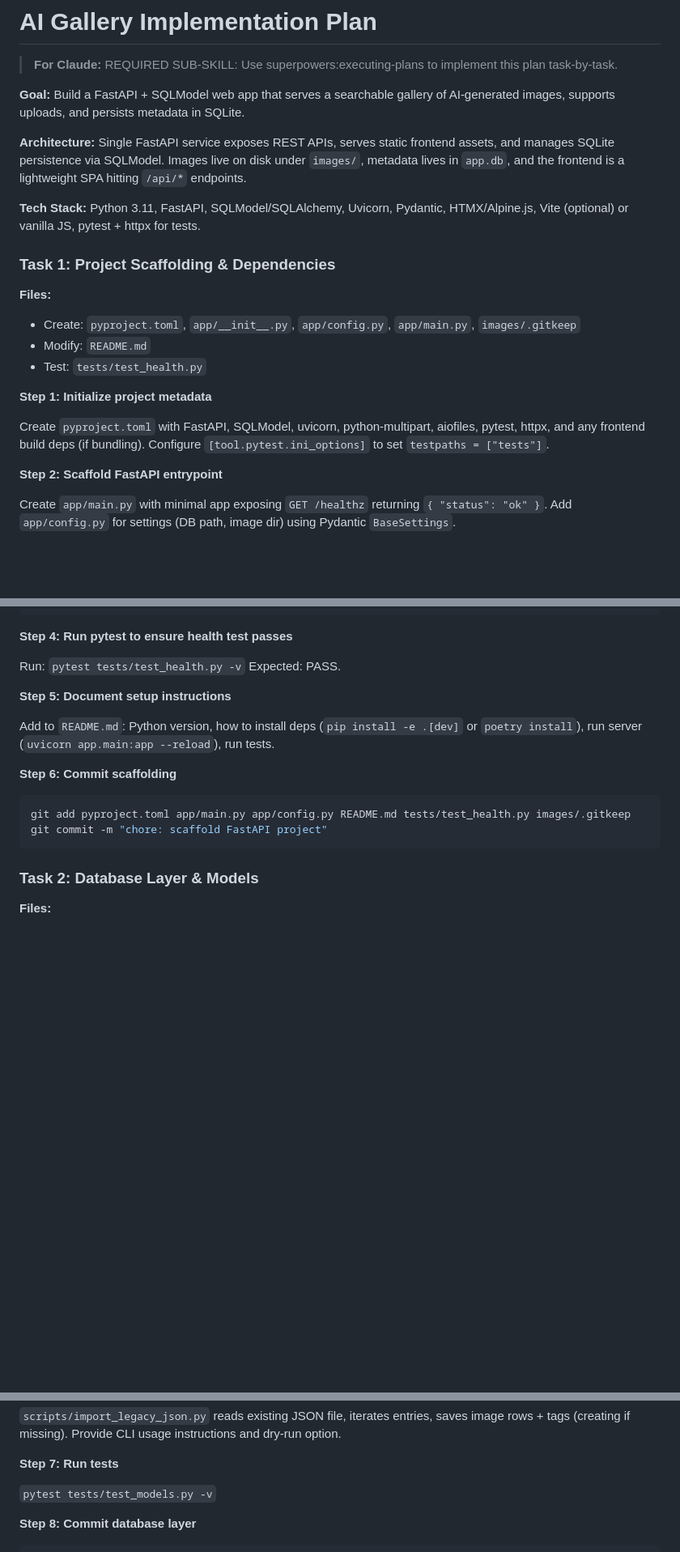
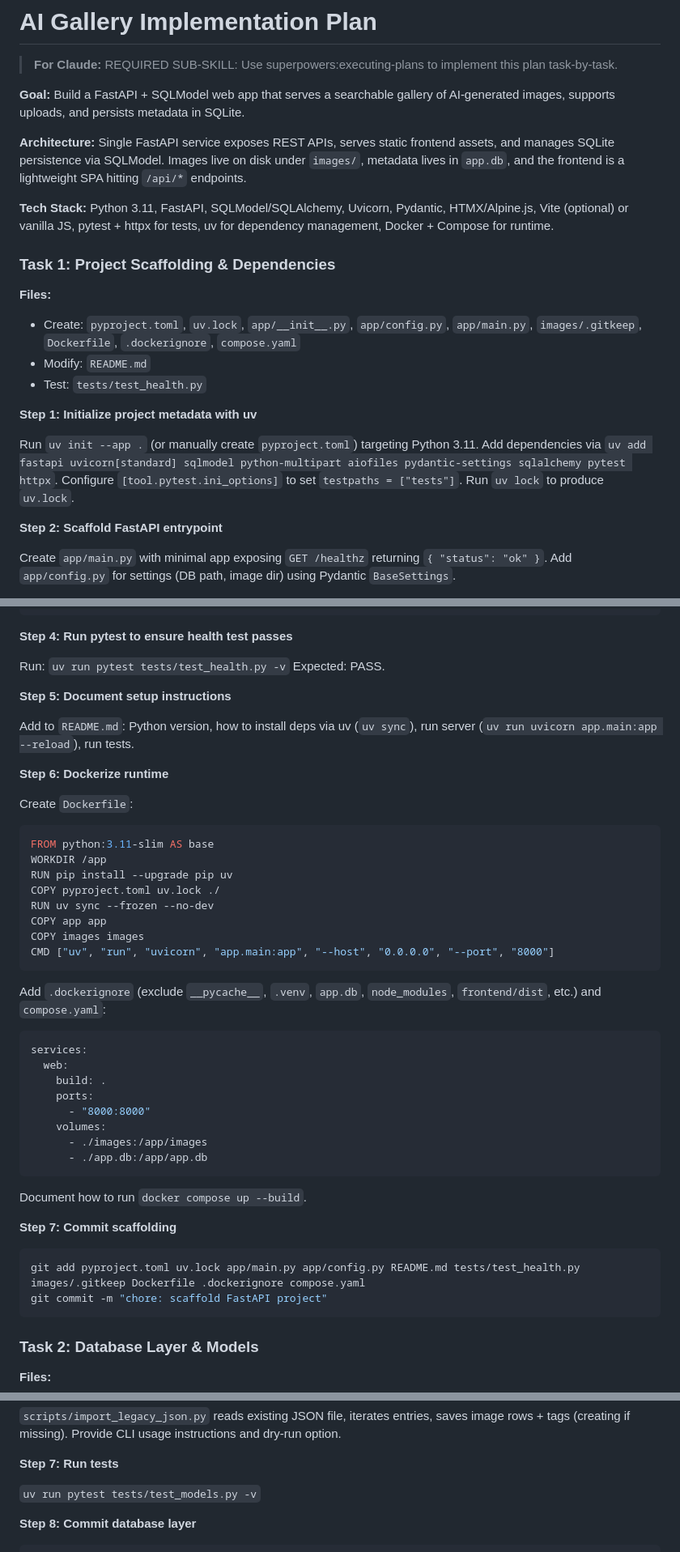
Before and after one commit to buildmesh/aiimglib, a Markdown page: docs/plans/2025-11-14-ai-gallery-implementation.md, 3 parts joined by grey strips. Shown: that part at 81% size. Drawn GitHub-style; blank space fills up the shorter version.

Commit message:
Update docs to reflect containerizing with Docker and dependency management with UV

````diff
--- a/docs/plans/2025-11-14-ai-gallery-implementation.md
+++ b/docs/plans/2025-11-14-ai-gallery-implementation.md
@@ -6,18 +6,18 @@
 
 **Architecture:** Single FastAPI service exposes REST APIs, serves static frontend assets, and manages SQLite persistence via SQLModel. Images live on disk under `images/`, metadata lives in `app.db`, and the frontend is a lightweight SPA hitting `/api/*` endpoints.
 
-**Tech Stack:** Python 3.11, FastAPI, SQLModel/SQLAlchemy, Uvicorn, Pydantic, HTMX/Alpine.js, Vite (optional) or vanilla JS, pytest + httpx for tests.
+**Tech Stack:** Python 3.11, FastAPI, SQLModel/SQLAlchemy, Uvicorn, Pydantic, HTMX/Alpine.js, Vite (optional) or vanilla JS, pytest + httpx for tests, uv for dependency management, Docker + Compose for runtime.
 
 ### Task 1: Project Scaffolding & Dependencies
 
 **Files:**
-- Create: `pyproject.toml`, `app/__init__.py`, `app/config.py`, `app/main.py`, `images/.gitkeep`
+- Create: `pyproject.toml`, `uv.lock`, `app/__init__.py`, `app/config.py`, `app/main.py`, `images/.gitkeep`, `Dockerfile`, `.dockerignore`, `compose.yaml`
 - Modify: `README.md`
 - Test: `tests/test_health.py`
 
-**Step 1: Initialize project metadata**
+**Step 1: Initialize project metadata with uv**
 
-Create `pyproject.toml` with FastAPI, SQLModel, uvicorn, python-multipart, aiofiles, pytest, httpx, and any frontend build deps (if bundling). Configure `[tool.pytest.ini_options]` to set `testpaths = ["tests"]`.
+Run `uv init --app .` (or manually create `pyproject.toml`) targeting Python 3.11. Add dependencies via `uv add fastapi uvicorn[standard] sqlmodel python-multipart aiofiles pydantic-settings sqlalchemy pytest httpx`. Configure `[tool.pytest.ini_options]` to set `testpaths = ["tests"]`. Run `uv lock` to produce `uv.lock`.
 
 **Step 2: Scaffold FastAPI entrypoint**
 
@@ -52,17 +52,47 @@ def test_health_endpoint():
 
 **Step 4: Run pytest to ensure health test passes**
 
-Run: `pytest tests/test_health.py -v`
+Run: `uv run pytest tests/test_health.py -v`
 Expected: PASS.
 
 **Step 5: Document setup instructions**
 
-Add to `README.md`: Python version, how to install deps (`pip install -e .[dev]` or `poetry install`), run server (`uvicorn app.main:app --reload`), run tests.
+Add to `README.md`: Python version, how to install deps via uv (`uv sync`), run server (`uv run uvicorn app.main:app --reload`), run tests.
 
-**Step 6: Commit scaffolding**
+**Step 6: Dockerize runtime**
+
+Create `Dockerfile`:
+
+```dockerfile
+FROM python:3.11-slim AS base
+WORKDIR /app
+RUN pip install --upgrade pip uv
+COPY pyproject.toml uv.lock ./
+RUN uv sync --frozen --no-dev
+COPY app app
+COPY images images
+CMD ["uv", "run", "uvicorn", "app.main:app", "--host", "0.0.0.0", "--port", "8000"]
+```
+
+Add `.dockerignore` (exclude `__pycache__`, `.venv`, `app.db`, `node_modules`, `frontend/dist`, etc.) and `compose.yaml`:
+
+```yaml
+services:
+  web:
+    build: .
+    ports:
+      - "8000:8000"
+    volumes:
+      - ./images:/app/images
+      - ./app.db:/app/app.db
+```
+
+Document how to run `docker compose up --build`.
+
+**Step 7: Commit scaffolding**
 
 ```bash
-git add pyproject.toml app/main.py app/config.py README.md tests/test_health.py images/.gitkeep
+git add pyproject.toml uv.lock app/main.py app/config.py README.md tests/test_health.py images/.gitkeep Dockerfile .dockerignore compose.yaml
 git commit -m "chore: scaffold FastAPI project"
 ```
 
@@ -135,7 +165,7 @@ with Session(engine) as session:
 
 **Step 7: Run tests**
 
-`pytest tests/test_models.py -v`
+`uv run pytest tests/test_models.py -v`
 
 **Step 8: Commit database layer**
 
````
Also changed, not shown: other parts of docs/plans/2025-11-14-ai-gallery-implementation.md (+6 -6 lines), docs/plans/2025-11-14-ai-gallery-design.md (+3 -1 lines).
